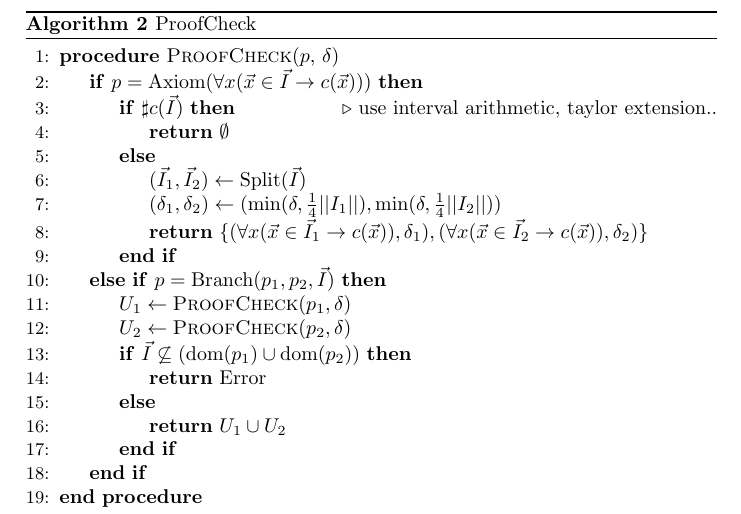
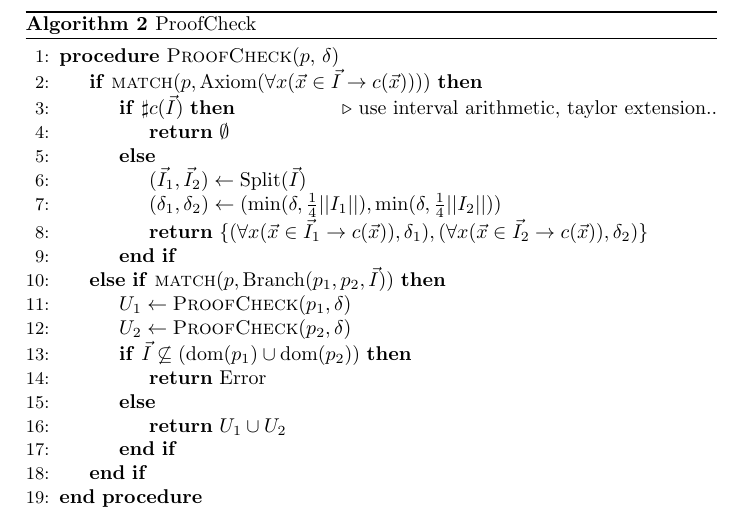
Before and after one commit to dreal/paper, a LaTeX paper (extract_proofs/main.tex): part of page 12 of 15, cut so that both start at the same text. Compiled offline with pdfLaTeX.

Commit message:
extract_proofs: use match in alg

```diff
--- a/extract_proofs/main.tex
+++ b/extract_proofs/main.tex
@@ -576,7 +576,7 @@ solver for proof traces of the right amount of details.
   \label{alg:proofcheck}
   \begin{algorithmic}[1]
     \Procedure{ProofCheck}{$p$, $\delta$}
-        \If {$p = \mathrm{Axiom}(\forall x (\vec x\in \vec I \rightarrow c(\vec x)))$}
+        \If {$\Call{match}{p, \mathrm{Axiom}(\forall x (\vec x\in \vec I \rightarrow c(\vec x)))}$}
             \If {$\sharp c(\vec I)$} \Comment use interval arithmetic, taylor extension..
                 \State \Return $\emptyset$
             \Else
@@ -587,7 +587,7 @@ solver for proof traces of the right amount of details.
                 (\forall x (\vec x\in \vec I_2 \rightarrow c(\vec x)), \delta_2)
                 \}$
             \EndIf
-        \ElsIf {$p = \mathrm{Branch}(p_1, p_2, \vec I)$}
+        \ElsIf {$\Call{match}{p, \mathrm{Branch}(p_1, p_2, \vec I)}$}
             \State $U_1 \gets \Call{ProofCheck}{p_1, \delta}$
             \State $U_2 \gets \Call{ProofCheck}{p_2, \delta}$
             \If{$\vec I \not \subseteq (\dom(p_1) \cup \dom(p_2))$}
```
